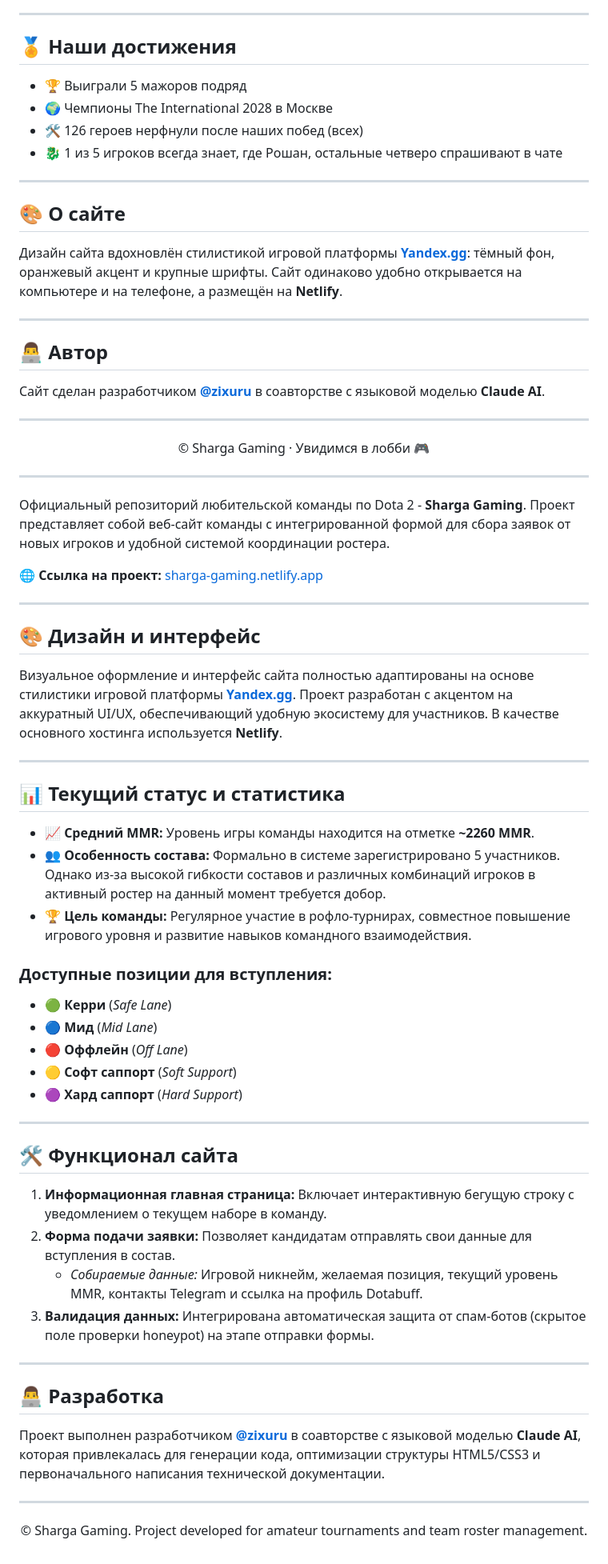
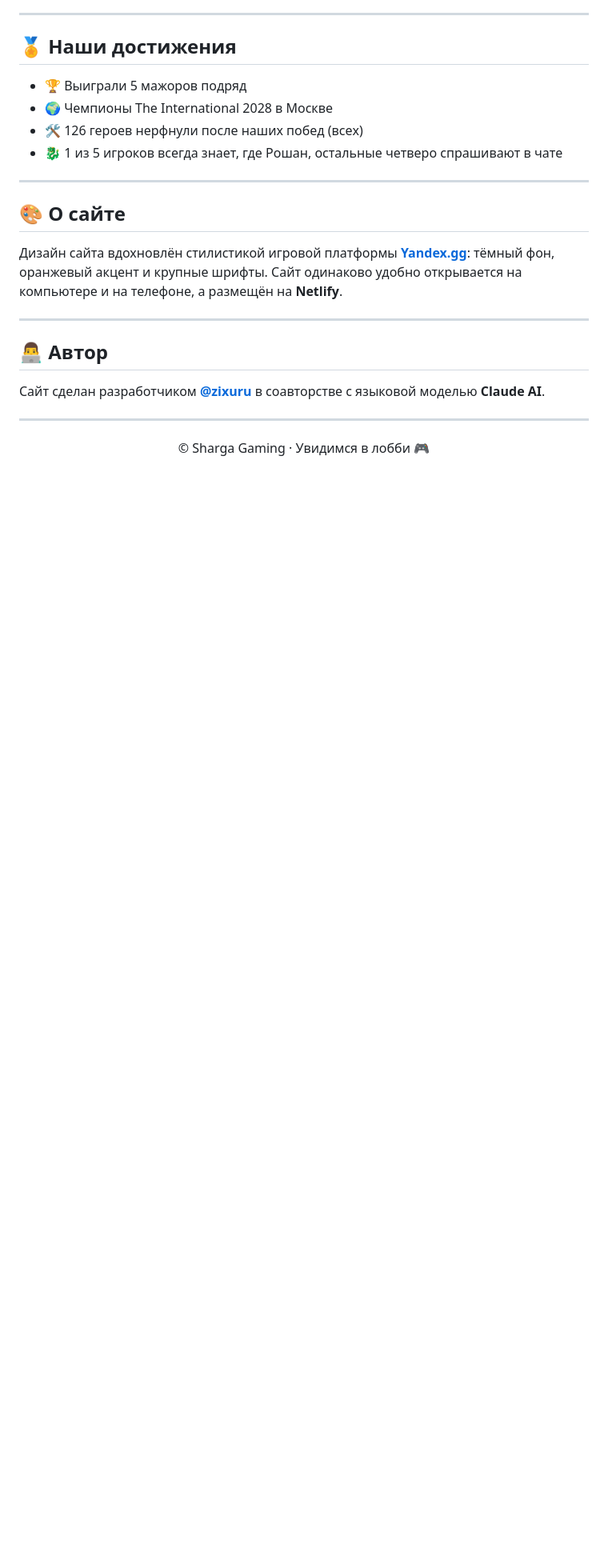
Before and after one commit to we1ty/sharga-gaming, a Markdown page: README.md, the part around one of its changes. Shown at 80% size. Rendered like a GitHub page; blank space fills up the shorter version.

Commit message:
Refactor README
Removed outdated sections and badges from README.

```diff
--- a/README.md
+++ b/README.md
@@ -79,53 +75,3 @@
 ---
 
 <p align="center">© Sharga Gaming · Увидимся в лобби 🎮</p>
-
-
-</p>
-
----
-
-Официальный репозиторий любительской команды по Dota 2 - **Sharga Gaming**. Проект представляет собой веб-сайт команды с интегрированной формой для сбора заявок от новых игроков и удобной системой координации ростера.
-
-🌐 **Ссылка на проект:** [sharga-gaming.netlify.app](https://sharga-gaming.netlify.app/)
-
----
-
-## 🎨 Дизайн и интерфейс
-
-Визуальное оформление и интерфейс сайта полностью адаптированы на основе стилистики игровой платформы **[Yandex.gg](https://yandex.gg/)**. Проект разработан с акцентом на аккуратный UI/UX, обеспечивающий удобную экосистему для участников. В качестве основного хостинга используется **Netlify**.
-
----
-
-## 📊 Текущий статус и статистика
-
-* 📈 **Средний MMR:** Уровень игры команды находится на отметке **~2260 MMR**.
-* 👥 **Особенность состава:** Формально в системе зарегистрировано 5 участников. Однако из-за высокой гибкости составов и различных комбинаций игроков в активный ростер на данный момент требуется добор.
-* 🏆 **Цель команды:** Регулярное участие в рофло-турнирах, совместное повышение игрового уровня и развитие навыков командного взаимодействия.
-
-### Доступные позиции для вступления:
-* 🟢 **Керри** (*Safe Lane*)
-* 🔵 **Мид** (*Mid Lane*)
-* 🔴 **Оффлейн** (*Off Lane*)
-* 🟡 **Софт саппорт** (*Soft Support*)
-* 🟣 **Хард саппорт** (*Hard Support*)
-
----
-
-## 🛠️ Функционал сайта
-
-1. **Информационная главная страница:** Включает интерактивную бегущую строку с уведомлением о текущем наборе в команду.
-2. **Форма подачи заявки:** Позволяет кандидатам отправлять свои данные для вступления в состав.
-   * *Собираемые данные:* Игровой никнейм, желаемая позиция, текущий уровень MMR, контакты Telegram и ссылка на профиль Dotabuff.
-3. **Валидация данных:** Интегрирована автоматическая защита от спам-ботов (скрытое поле проверки honeypot) на этапе отправки формы.
-
----
-
-## 👨‍💻 Разработка
-
-Проект выполнен разработчиком **[@zixuru](https://t.me/zixuru)** в соавторстве с языковой моделью **Claude AI**, которая привлекалась для генерации кода, оптимизации структуры HTML5/CSS3 и первоначального написания технической документации.
-
----
-<p align="center">
-  &copy; Sharga Gaming. Project developed for amateur tournaments and team roster management.
-</p>
```
Also changed, not shown: other parts of README.md (+2 -6 lines).
